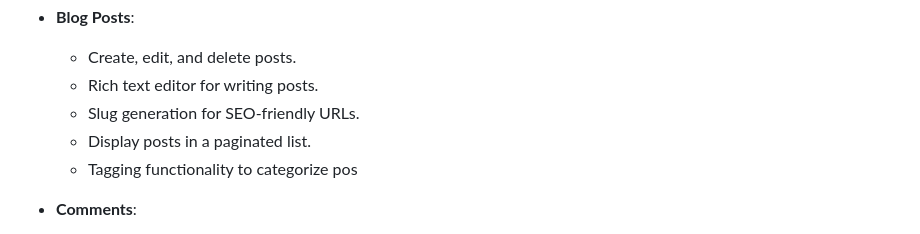
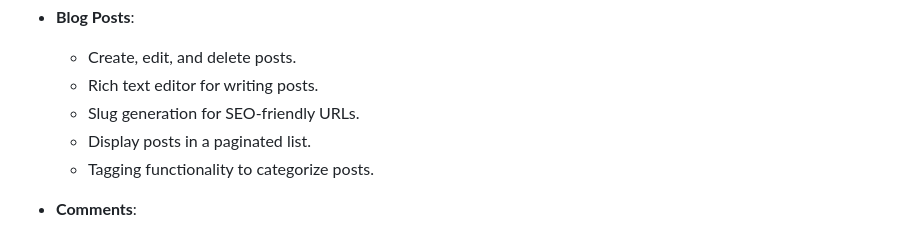
Before and after one commit to Danogbans/Django-blog, a Markdown page: README.md, the part around the change. GitHub-like rendering.

```diff
--- a/README.md
+++ b/README.md
@@ -25,7 +25,7 @@ A full-featured blog application built with Django. This application includes us
   - Rich text editor for writing posts.
   - Slug generation for SEO-friendly URLs.
   - Display posts in a paginated list.
-  - Tagging functionality to categorize pos
+  - Tagging functionality to categorize posts.
 
 - **Comments**:
   - Add comments to posts.
```
